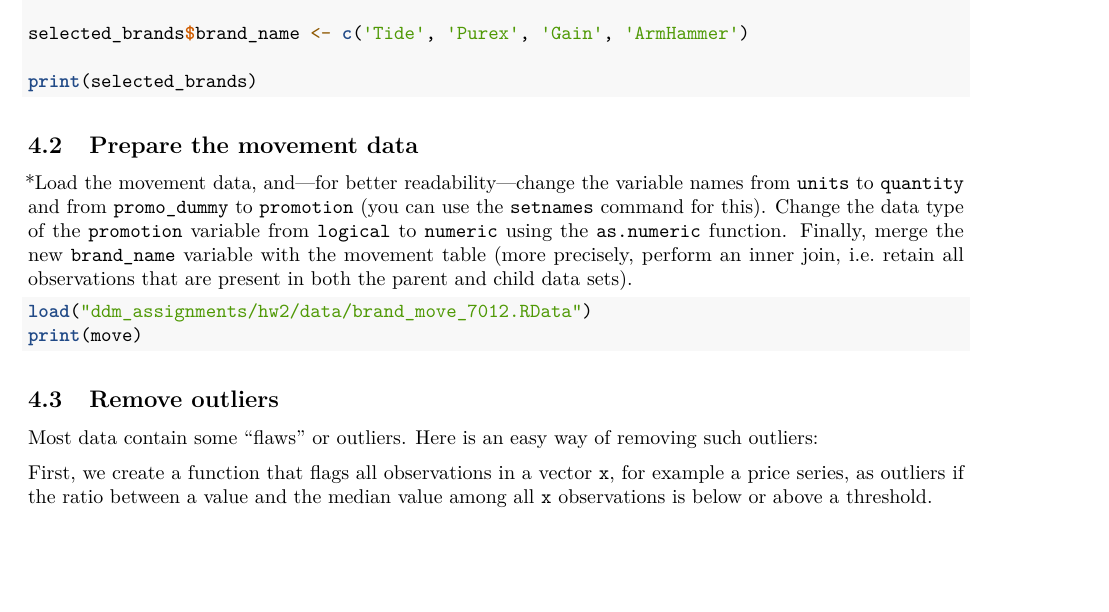
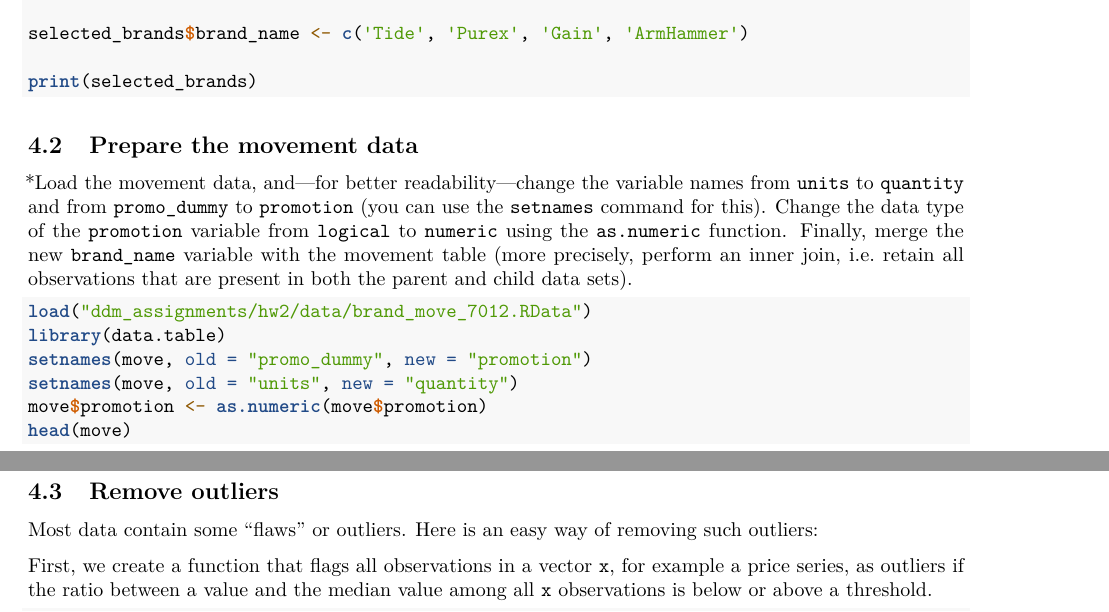
Before and after one commit to bheim/data_driven_marketing, an R Markdown document (ddm_assignments/hw2/Base-Pricing.Rmd): part of page 4 of 10 before the commit and two parts of pages 4 and 5 of 11 after it, the two joined at a grey line, cut so that both start at the same text, the shorter picture padded with empty space. Rendered offline with R 4.5, knitr and Pandoc, then LaTeX, with nearby package versions.

Commit message:
4.2 (w/o merge)

````diff
--- a/ddm_assignments/hw2/Base-Pricing.Rmd
+++ b/ddm_assignments/hw2/Base-Pricing.Rmd
@@ -136,7 +136,11 @@ print(selected_brands)
 *Load the movement data, and---for better readability---change the variable names from `units` to `quantity` and from `promo_dummy` to `promotion` (you can use the `setnames` command for this). Change the data type of the `promotion` variable from `logical` to `numeric` using the `as.numeric` function. Finally, merge the new `brand_name` variable with the movement table (more precisely, perform an inner join, i.e. retain all observations that are present in both the parent and child data sets).
 ```{r}
 load("ddm_assignments/hw2/data/brand_move_7012.RData")
-print(move)
+library(data.table)
+setnames(move, old = "promo_dummy", new = "promotion")
+setnames(move, old = "units", new = "quantity")
+move$promotion <- as.numeric(move$promotion)
+head(move)
 ```
 
 ## Remove outliers
````
